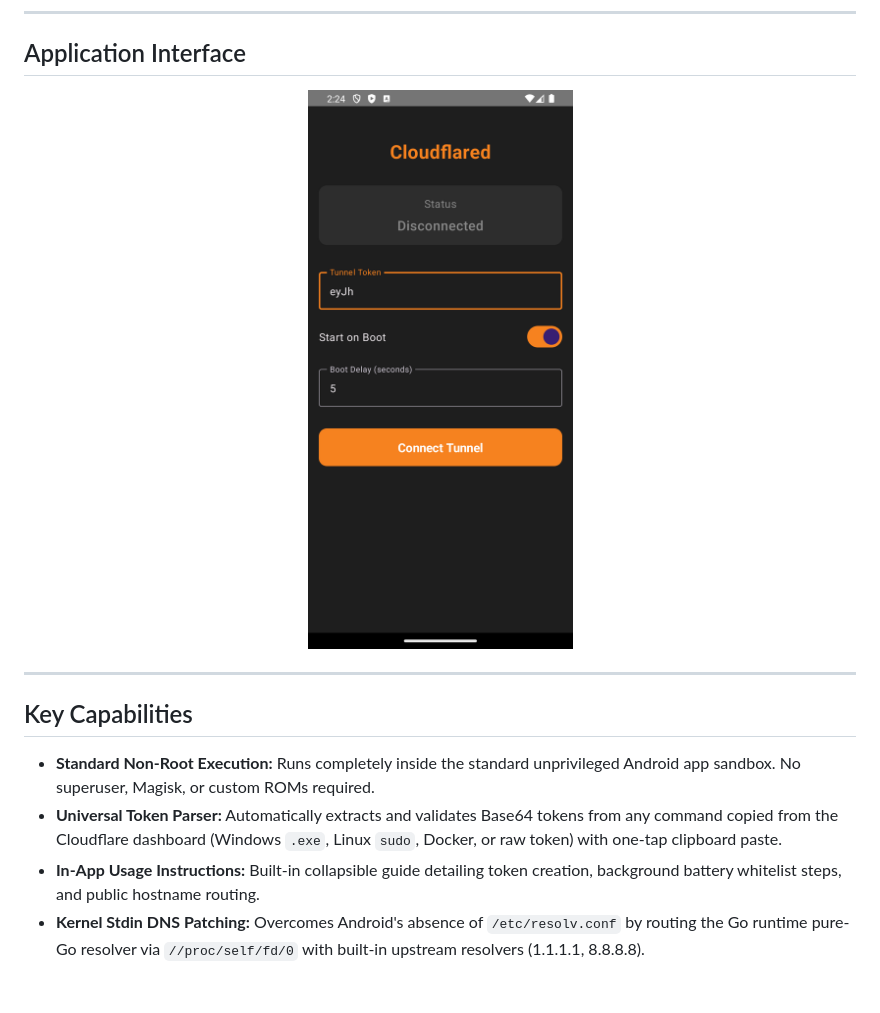
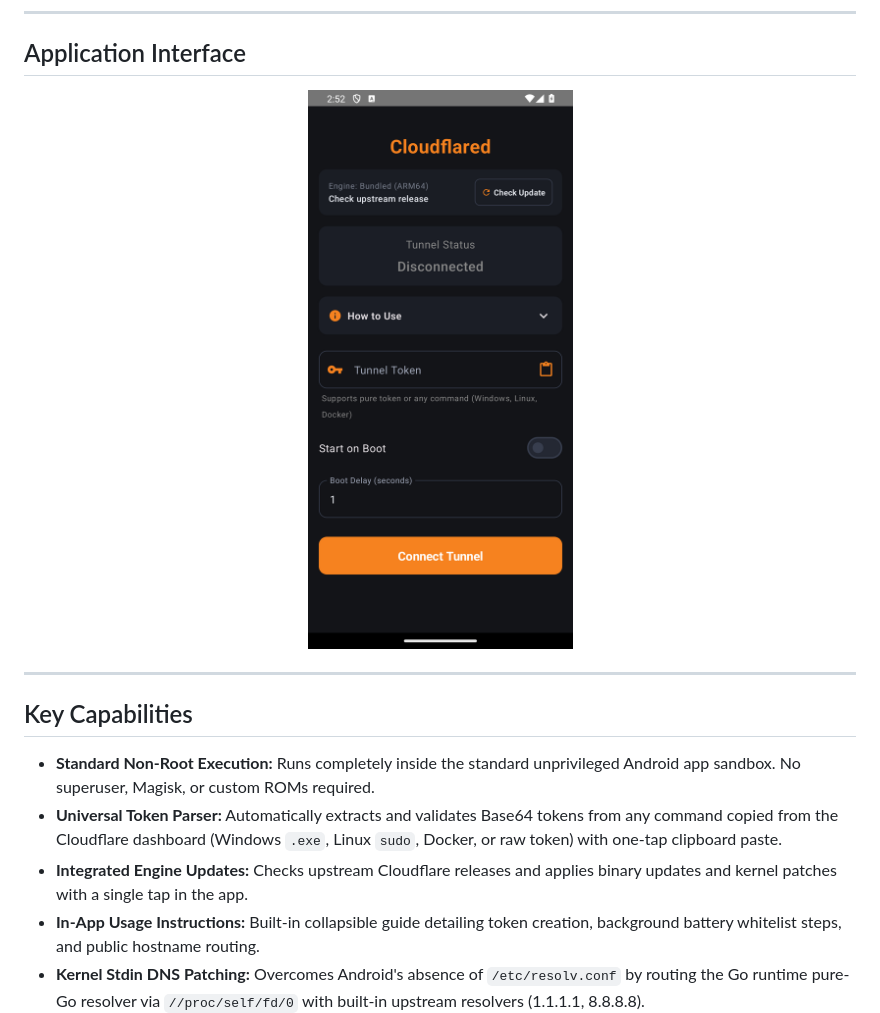
Before and after one commit to roufsweb/cloudflared-android, a Markdown page: README.md, the part around the change. Rendered like a GitHub page; pictures changed too: docs/app-ui.png; blank space fills up the shorter version.

Commit message:
feat: enhance engine update button, add network timeouts, and update app UI screenshots

```diff
--- a/README.md
+++ b/README.md
@@ -35,6 +35,7 @@ Ready-to-install application packages are published under [Releases](https://git
 
 * **Standard Non-Root Execution:** Runs completely inside the standard unprivileged Android app sandbox. No superuser, Magisk, or custom ROMs required.
 * **Universal Token Parser:** Automatically extracts and validates Base64 tokens from any command copied from the Cloudflare dashboard (Windows `.exe`, Linux `sudo`, Docker, or raw token) with one-tap clipboard paste.
+* **Integrated Engine Updates:** Checks upstream Cloudflare releases and applies binary updates and kernel patches with a single tap in the app.
 * **In-App Usage Instructions:** Built-in collapsible guide detailing token creation, background battery whitelist steps, and public hostname routing.
 * **Kernel Stdin DNS Patching:** Overcomes Android's absence of `/etc/resolv.conf` by routing the Go runtime pure-Go resolver via `//proc/self/fd/0` with built-in upstream resolvers (1.1.1.1, 8.8.8.8).
 * **Direct Boot Compatibility:** Utilizes `LOCKED_BOOT_COMPLETED` broadcast receivers to resume tunnel connections automatically after a system reboot, even before first user unlock.
```
Also changed, not shown: 4 other files.
